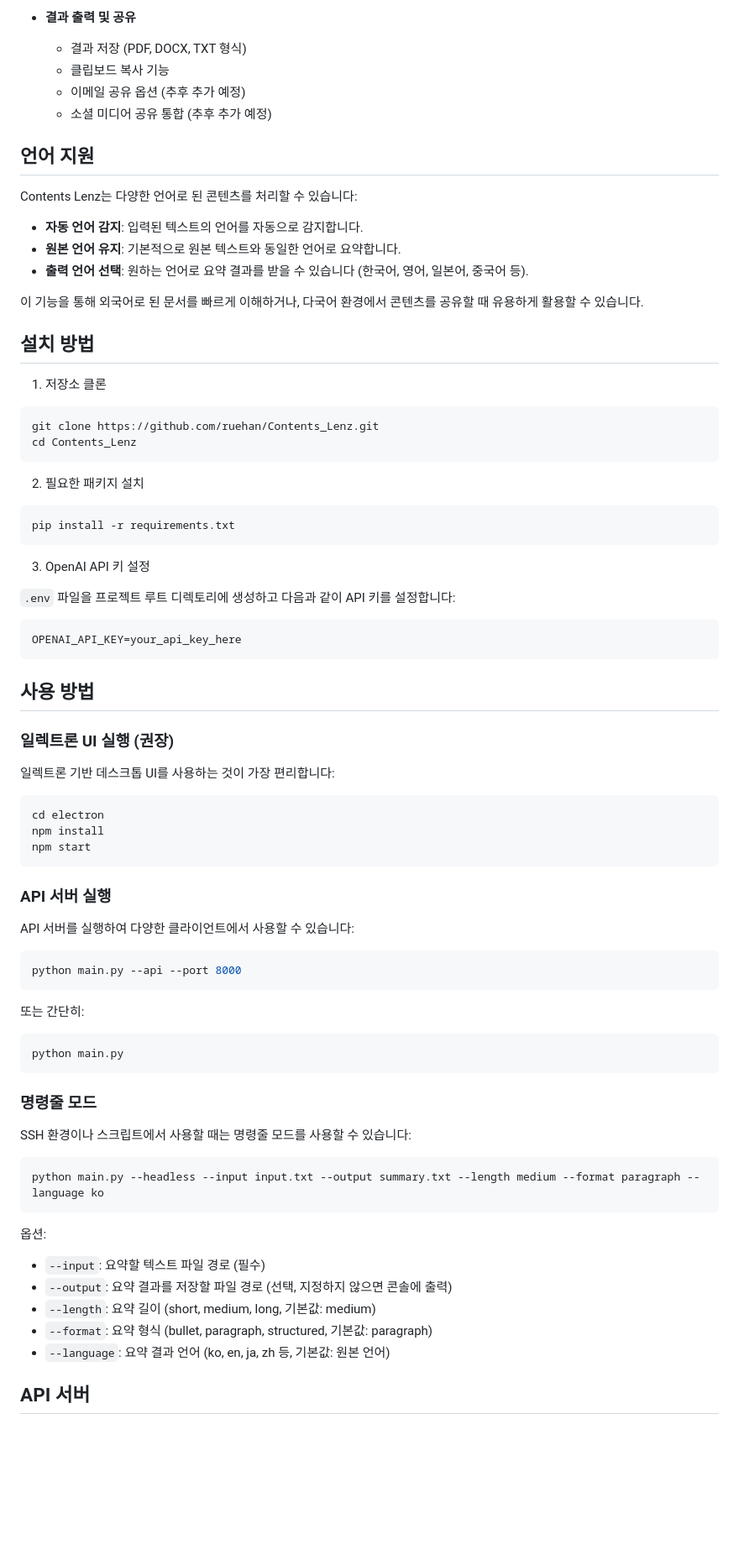
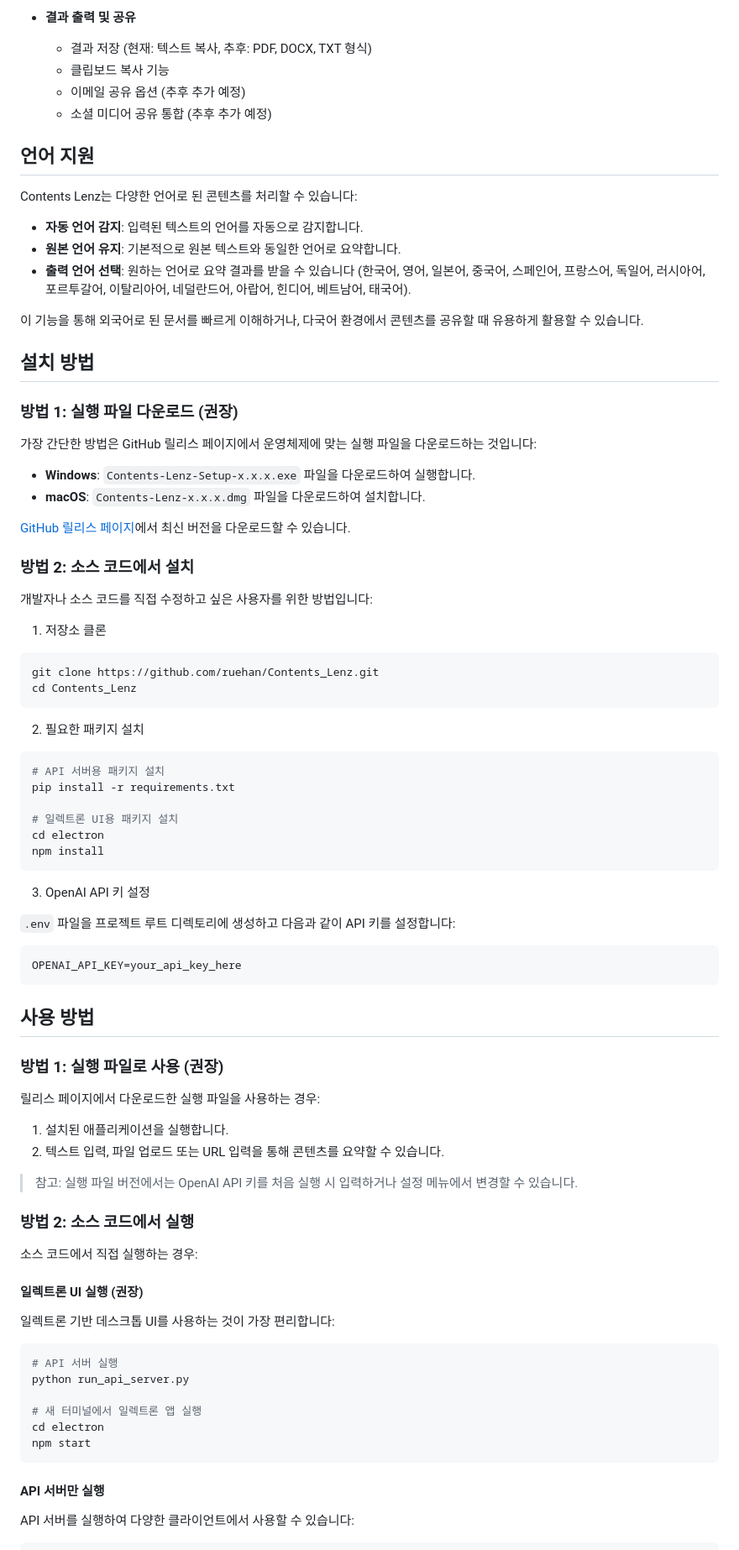
Before and after one commit to ruehan/Contents_Lenz, a Markdown page: README.md, the part around the change printed below. Shown: that part at 84% size. Rendered like a GitHub page; blank space fills up the shorter version.

````diff
--- a/README.md
+++ b/README.md
@@ -26,7 +85,7 @@ Contents Lenz는 GPT-4o Mini 모델을 활용한 콘텐츠 요약 및 분석 도
   - SEO 최적화 제안
 
 - **결과 출력 및 공유**
-  - 결과 저장 (PDF, DOCX, TXT 형식)
+  - 결과 저장 (현재: 텍스트 복사, 추후: PDF, DOCX, TXT 형식)
   - 클립보드 복사 기능
   - 이메일 공유 옵션 (추후 추가 예정)
   - 소셜 미디어 공유 통합 (추후 추가 예정)
@@ -37,11 +96,24 @@ Contents Lenz는 다양한 언어로 된 콘텐츠를 처리할 수 있습니다
 
 - **자동 언어 감지**: 입력된 텍스트의 언어를 자동으로 감지합니다.
 - **원본 언어 유지**: 기본적으로 원본 텍스트와 동일한 언어로 요약합니다.
-- **출력 언어 선택**: 원하는 언어로 요약 결과를 받을 수 있습니다 (한국어, 영어, 일본어, 중국어 등).
+- **출력 언어 선택**: 원하는 언어로 요약 결과를 받을 수 있습니다 (한국어, 영어, 일본어, 중국어, 스페인어, 프랑스어, 독일어, 러시아어, 포르투갈어, 이탈리아어, 네덜란드어, 아랍어, 힌디어, 베트남어, 태국어).
 
 이 기능을 통해 외국어로 된 문서를 빠르게 이해하거나, 다국어 환경에서 콘텐츠를 공유할 때 유용하게 활용할 수 있습니다.
 
 ## 설치 방법
+
+### 방법 1: 실행 파일 다운로드 (권장)
+
+가장 간단한 방법은 GitHub 릴리스 페이지에서 운영체제에 맞는 실행 파일을 다운로드하는 것입니다:
+
+- **Windows**: `Contents-Lenz-Setup-x.x.x.exe` 파일을 다운로드하여 실행합니다.
+- **macOS**: `Contents-Lenz-x.x.x.dmg` 파일을 다운로드하여 설치합니다.
+
+[GitHub 릴리스 페이지](https://github.com/ruehan/Contents_Lenz/releases)에서 최신 버전을 다운로드할 수 있습니다.
+
+### 방법 2: 소스 코드에서 설치
+
+개발자나 소스 코드를 직접 수정하고 싶은 사용자를 위한 방법입니다:
 
 1. 저장소 클론
 
@@ -53,7 +125,12 @@ cd Contents_Lenz
 2. 필요한 패키지 설치
 
 ```bash
+# API 서버용 패키지 설치
 pip install -r requirements.txt
+
+# 일렉트론 UI용 패키지 설치
+cd electron
+npm install
 ```
 
 3. OpenAI API 키 설정
@@ -66,45 +143,32 @@ OPENAI_API_KEY=your_api_key_here
 
 ## 사용 방법
 
-### 일렉트론 UI 실행 (권장)
+### 방법 1: 실행 파일로 사용 (권장)
+
+릴리스 페이지에서 다운로드한 실행 파일을 사용하는 경우:
+
+1. 설치된 애플리케이션을 실행합니다.
+2. 텍스트 입력, 파일 업로드 또는 URL 입력을 통해 콘텐츠를 요약할 수 있습니다.
+
+> 참고: 실행 파일 버전에서는 OpenAI API 키를 처음 실행 시 입력하거나 설정 메뉴에서 변경할 수 있습니다.
+
+### 방법 2: 소스 코드에서 실행
+
+소스 코드에서 직접 실행하는 경우:
+
+#### 일렉트론 UI 실행 (권장)
 
 일렉트론 기반 데스크톱 UI를 사용하는 것이 가장 편리합니다:
 
 ```bash
+# API 서버 실행
+python run_api_server.py
+
+# 새 터미널에서 일렉트론 앱 실행
 cd electron
-npm install
 npm start
 ```
 
-### API 서버 실행
+#### API 서버만 실행
 
 API 서버를 실행하여 다양한 클라이언트에서 사용할 수 있습니다:
-
-```bash
-python main.py --api --port 8000
-```
-
-또는 간단히:
-
-```bash
-python main.py
-```
-
-### 명령줄 모드
-
-SSH 환경이나 스크립트에서 사용할 때는 명령줄 모드를 사용할 수 있습니다:
-
-```bash
-python main.py --headless --input input.txt --output summary.txt --length medium --format paragraph --language ko
-```
-
-옵션:
-
-- `--input`: 요약할 텍스트 파일 경로 (필수)
-- `--output`: 요약 결과를 저장할 파일 경로 (선택, 지정하지 않으면 콘솔에 출력)
-- `--length`: 요약 길이 (short, medium, long, 기본값: medium)
-- `--format`: 요약 형식 (bullet, paragraph, structured, 기본값: paragraph)
-- `--language`: 요약 결과 언어 (ko, en, ja, zh 등, 기본값: 원본 언어)
-
-## API 서버
-
````
Also changed, not shown: other parts of README.md (+90 -32 lines).
